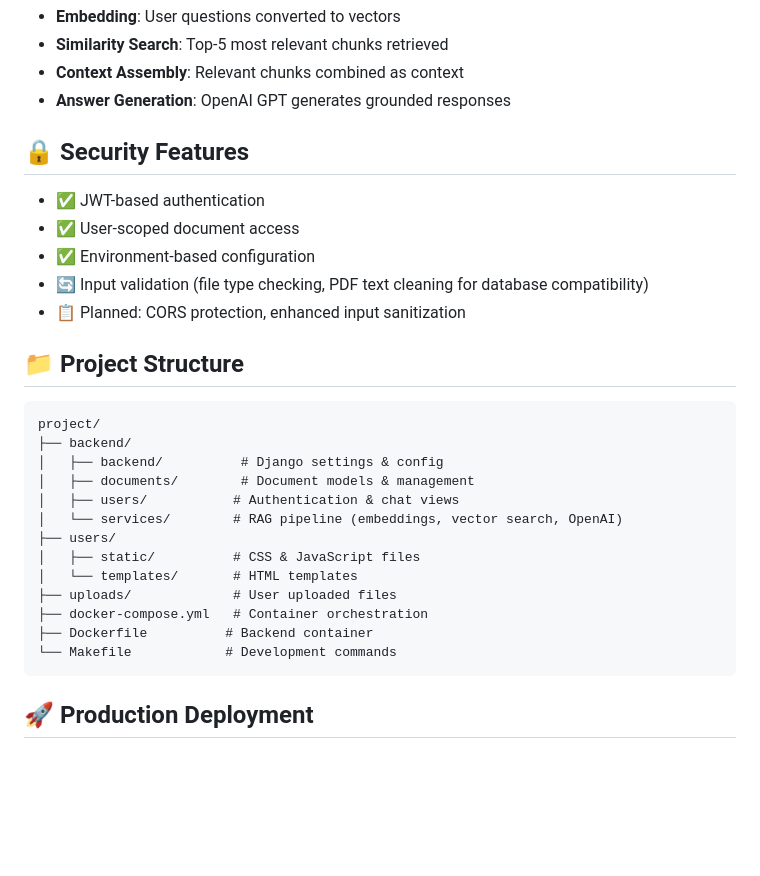
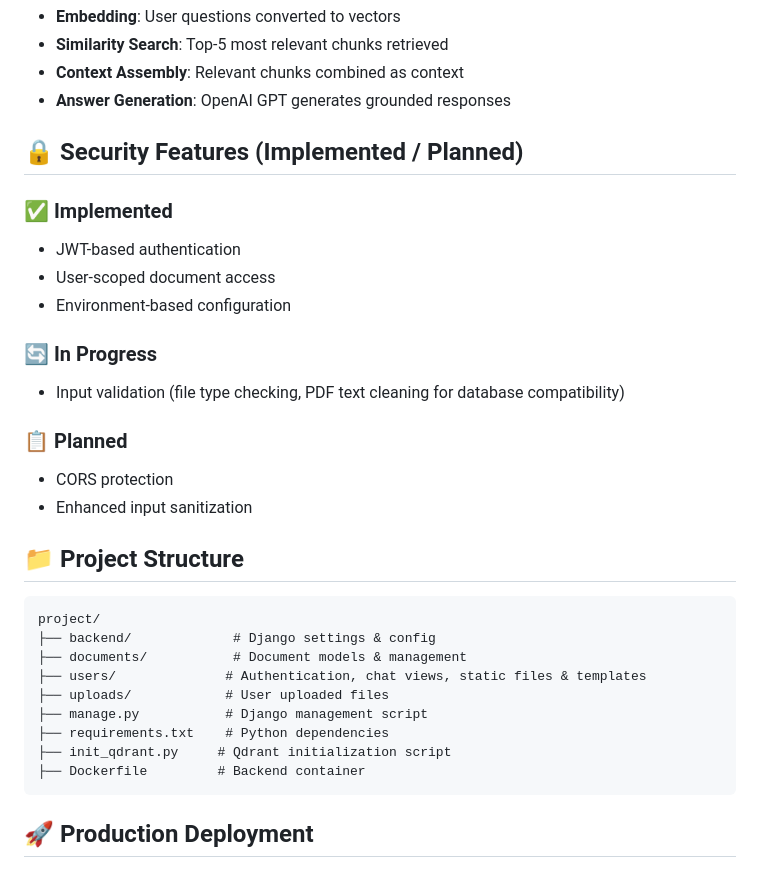
Before and after one commit to fadermou/RAG, a Markdown page: README.md, the part around the change. GitHub-like rendering; blank space fills up the shorter version.

````diff
--- a/README.md
+++ b/README.md
@@ -124,30 +124,32 @@ AI: "The key findings from your document are..."
 - **Answer Generation**: OpenAI GPT generates grounded responses
 
 
-## 🔒 Security Features
+## 🔒 Security Features (Implemented / Planned)
 
-- ✅ JWT-based authentication
-- ✅ User-scoped document access
-- ✅ Environment-based configuration
-- 🔄 Input validation (file type checking, PDF text cleaning for database compatibility)
-- 📋 Planned: CORS protection, enhanced input sanitization
+### ✅ Implemented
+- JWT-based authentication
+- User-scoped document access
+- Environment-based configuration
+
+### 🔄 In Progress
+- Input validation (file type checking, PDF text cleaning for database compatibility)
+
+### 📋 Planned
+- CORS protection
+- Enhanced input sanitization
 
 ## 📁 Project Structure
 
 ```
 project/
-├── backend/
-│   ├── backend/          # Django settings & config
-│   ├── documents/        # Document models & management
-│   ├── users/           # Authentication & chat views
-│   └── services/        # RAG pipeline (embeddings, vector search, OpenAI)
-├── users/
-│   ├── static/          # CSS & JavaScript files
-│   └── templates/       # HTML templates
-├── uploads/             # User uploaded files
-├── docker-compose.yml   # Container orchestration
-├── Dockerfile          # Backend container
-└── Makefile            # Development commands
+├── backend/             # Django settings & config
+├── documents/           # Document models & management
+├── users/              # Authentication, chat views, static files & templates
+├── uploads/            # User uploaded files
+├── manage.py           # Django management script
+├── requirements.txt    # Python dependencies
+├── init_qdrant.py     # Qdrant initialization script
+├── Dockerfile         # Backend container
 ```
 
 
````
